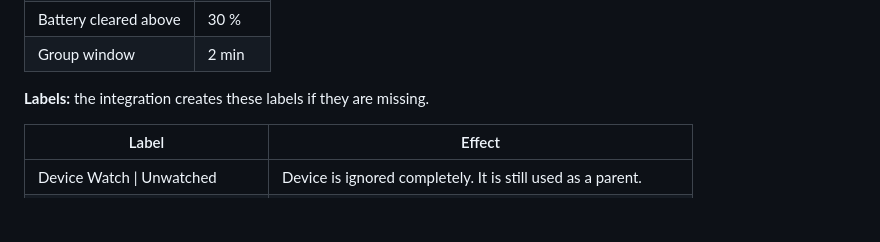
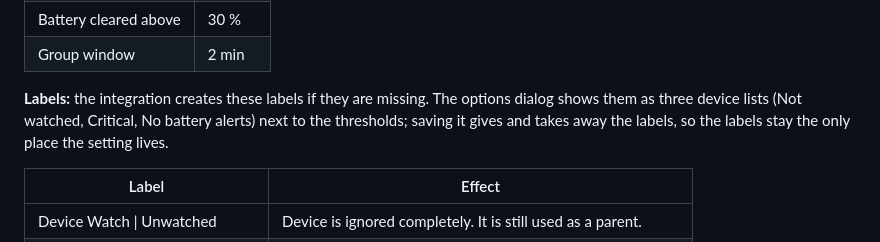
Before and after one commit to Sandolution/ha-device-watch, a Markdown page: SPEC.md, the part around the change. Drawn GitHub-style; blank space fills up the shorter version.

```diff
--- a/SPEC.md
+++ b/SPEC.md
@@ -83,7 +83,10 @@ once, without a restart.
 | Battery cleared above | 30 % |
 | Group window | 2 min |
 
-**Labels:** the integration creates these labels if they are missing.
+**Labels:** the integration creates these labels if they are missing. The options
+dialog shows them as three device lists (Not watched, Critical, No battery alerts) next
+to the thresholds; saving it gives and takes away the labels, so the labels stay the
+only place the setting lives.
 
 | Label | Effect |
 |---|---|
```
Also changed, not shown: README.md (+25 -19 lines), images/device-watch-options-dark.png, images/device-watch-options-light.png, 4 other files.
